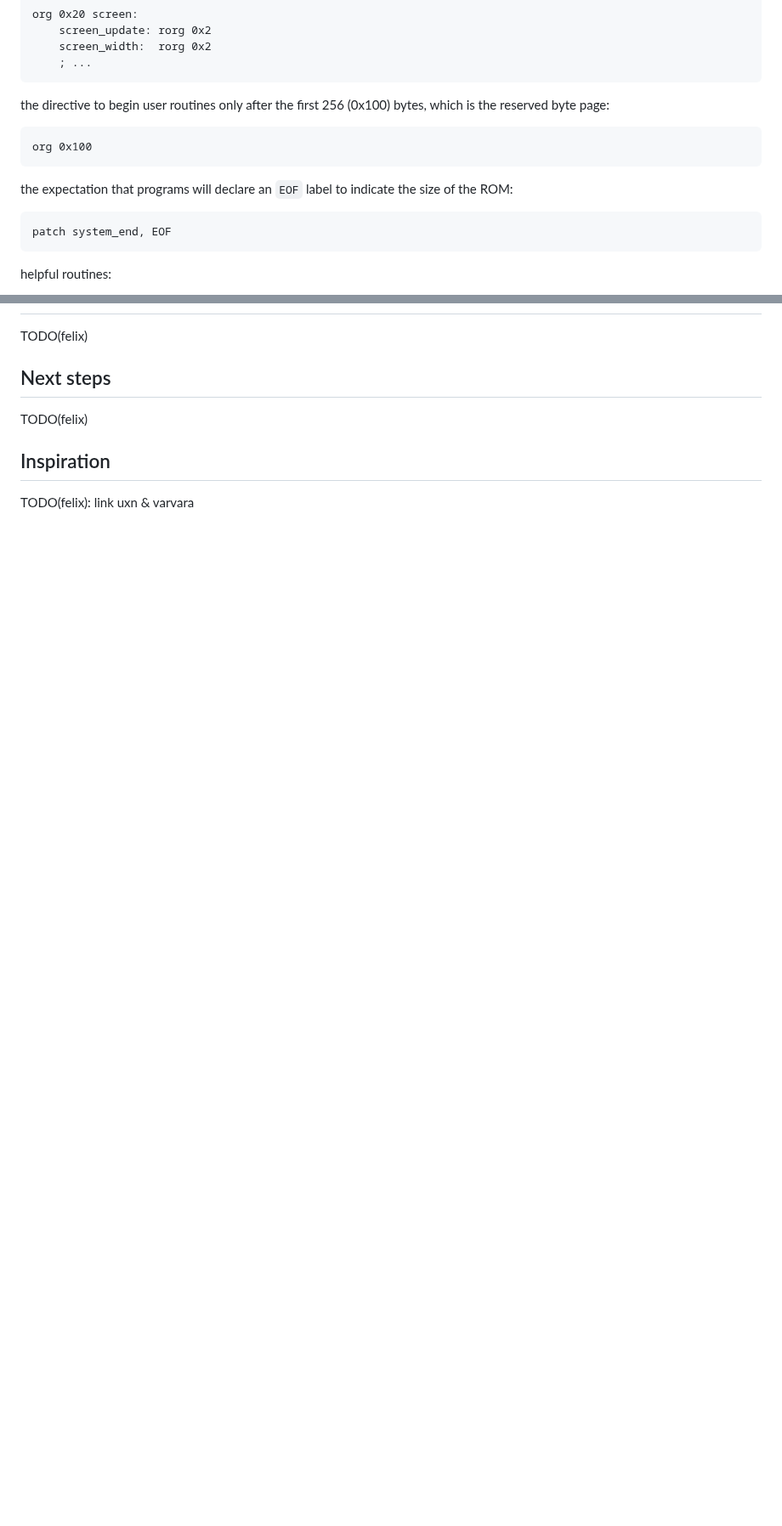
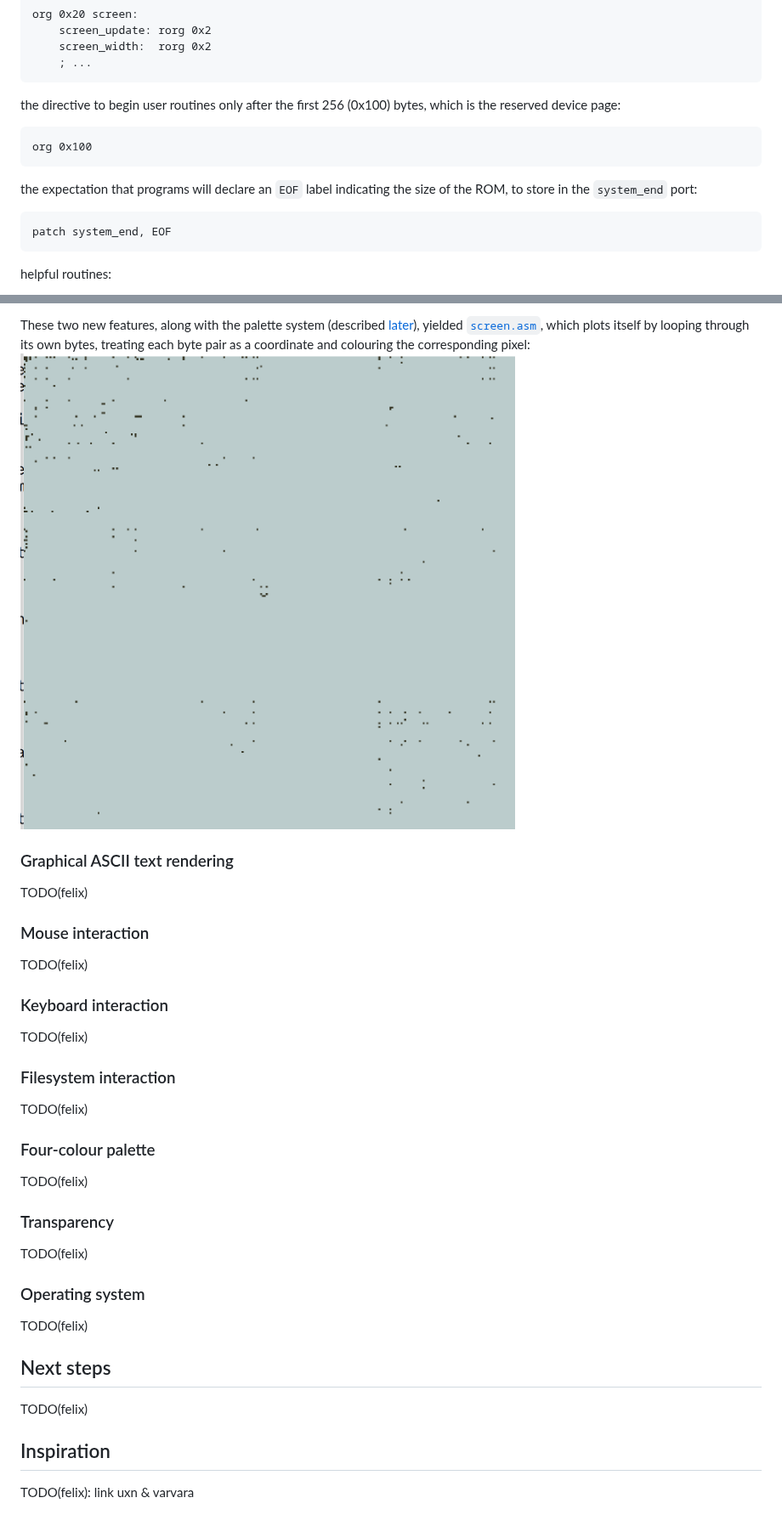
Before and after one commit to felix-u/bici, a Markdown page: README.md, 2 parts joined by grey strips. Shown at 85% size. Drawn GitHub-style; pictures changed too: assets/screen.png (added); blank space fills up the shorter version.

````diff
--- a/README.md
+++ b/README.md
@@ -233,11 +233,11 @@ org 0x20 screen:
     screen_width:  rorg 0x2
     ; ...
 ```
-the directive to begin user routines only after the first 256 (0x100) bytes, which is the reserved byte page:
+the directive to begin user routines only after the first 256 (0x100) bytes, which is the reserved device page:
 ```asm
 org 0x100
 ```
-the expectation that programs will declare an `EOF` label to indicate the size of the ROM:
+the expectation that programs will declare an `EOF` label indicating the size of the ROM, to store in the `system_end` port:
 ```asm
 patch system_end, EOF
 ```
@@ -377,3 +421,32 @@ Because the `break` instruction has a byte value of `0`, and because the assembl
+These two new features, along with the palette system (described [later](#fourcolour-palette)), yielded [`screen.asm`](./screen.asm), which plots itself by looping through its own bytes, treating each byte pair as a coordinate and colouring the corresponding pixel:
+![Screenshot of `screen.rom` running](./assets/screen.png)
+
+### Graphical ASCII text rendering
+
+TODO(felix)
+
+### Mouse interaction
+
+TODO(felix)
+
+### Keyboard interaction
+
+TODO(felix)
+
+### Filesystem interaction
+
+TODO(felix)
+
+### Four-colour palette
+
+TODO(felix)
+
+### Transparency
+
+TODO(felix)
+
+### Operating system
+
 TODO(felix)
 
 
````
Also changed, not shown: other parts of README.md (+45 -1 lines), assets/compile_error.png (added).
